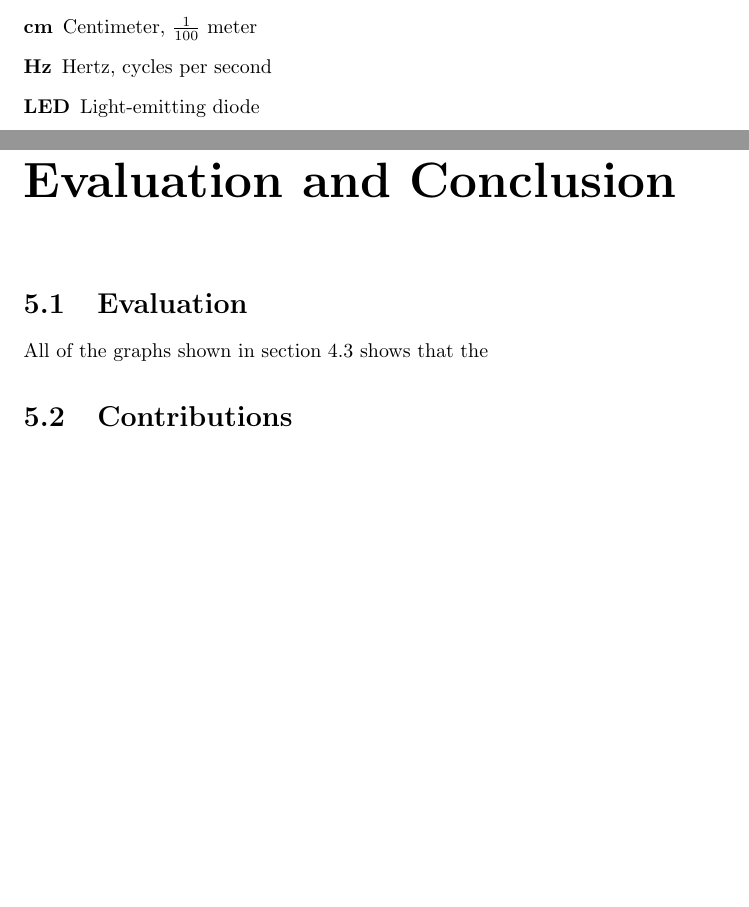
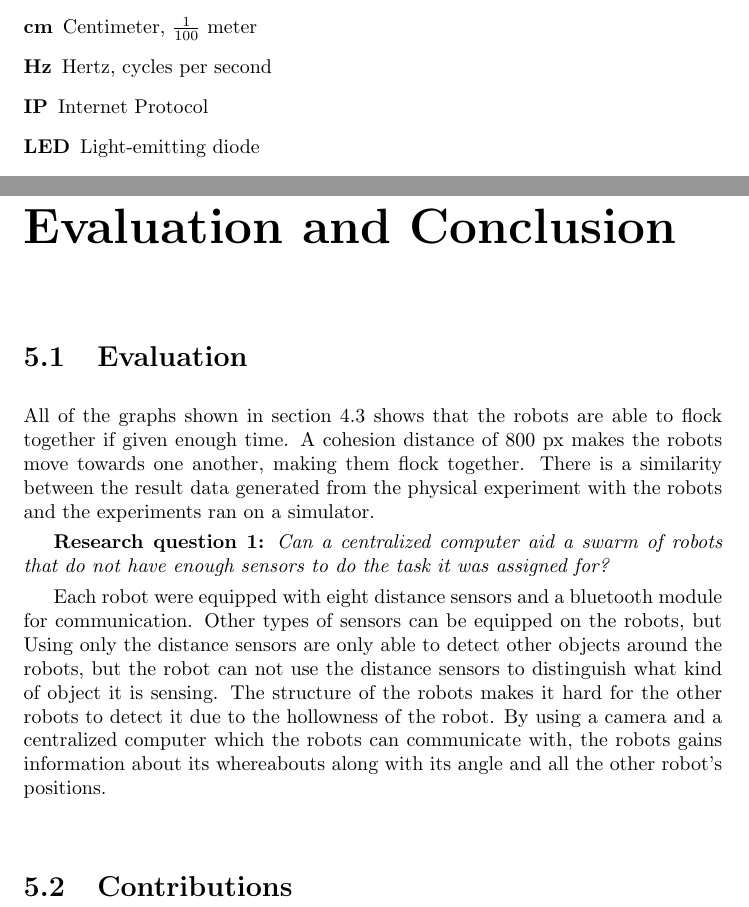
Before and after one commit to hdlam/master, a LaTeX thesis (master.tex, which reads masterChapters/0abbreviations.tex, masterChapters/5.4futureWork.tex): two parts of pages 11 and 55 of 65 before the commit and two parts of pages 11 and 55 of 67 after it, joined at a grey line, cut so that both start at the same text, the shorter picture padded with empty space. Compiled offline with pdfLaTeX.

Commit message:
abbr and futurework + sys instructions

```diff
--- a/masterChapters/0abbreviations.tex
+++ b/masterChapters/0abbreviations.tex
@@ -5,6 +5,7 @@
   \item[Boids] Shorthand for bird-oid objects
   \item[cm] Centimeter, $\frac{1}{100}$ meter
   \item[Hz] Hertz, cycles per second
+  \item[IP] Internet Protocol
   \item[LED] Light-emitting diode
   \item[px] Pixels
   \item[UDP] User Datagram Protocol
--- a/masterChapters/5.4futureWork.tex
+++ b/masterChapters/5.4futureWork.tex
@@ -7,7 +7,16 @@
 
 \section{Evaluation}
 \label{sec:Evaluation}
-All of the graphs shown in section \ref{sec:results} shows that the
+All of the graphs shown in section \ref{sec:results} shows that the robots are able to flock together if given enough time. A cohesion distance of 800 px makes the robots move towards one another, making them flock together. There is a similarity between the result data generated from the physical experiment with the robots and the experiments ran on a simulator.
+
+\textbf{Research question 1:} {\it Can a centralized computer aid a swarm of robots that do not have enough sensors to do the task it was assigned for?}
+
+Each robot were equipped with eight distance sensors and a bluetooth module for communication. Other types of sensors can be equipped on the robots, but
+Using only the distance sensors are only able to detect other objects around the robots, but the robot can not use the distance sensors to distinguish what kind of object it is sensing. The structure of the robots makes it hard for the other robots to detect it due to the hollowness of the robot.
+By using a camera and a centralized computer which the robots can communicate with, the robots gains information about its whereabouts along with its angle and all the other robot's positions.
+
+
+
 %TODO
 
 %When evaluating your results, avoid drawing grand conclusions, beyond that which your results can in fact support. Further, although you may have designed your experiments to answer certain questions, the results may raise other questions in the eyes of the reader. It is important that you study the graphs/tables to look for unusual features/entries and discuss these aswell as discussing the main findings in the results.
```
Also changed, not shown: masterChapters/6sysinstructions.tex (added, +7 -0 lines), masterChapters/5.4futureWork.tex (2 more changed lines), 1 other file.
